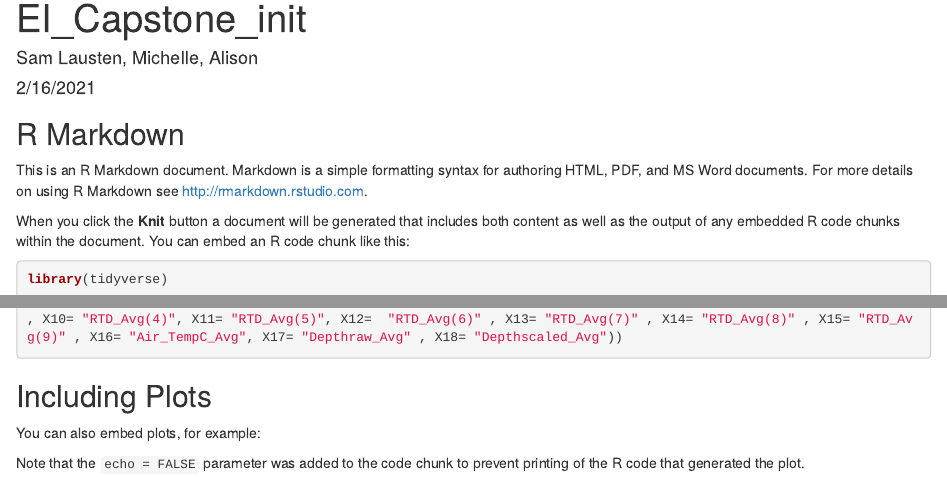
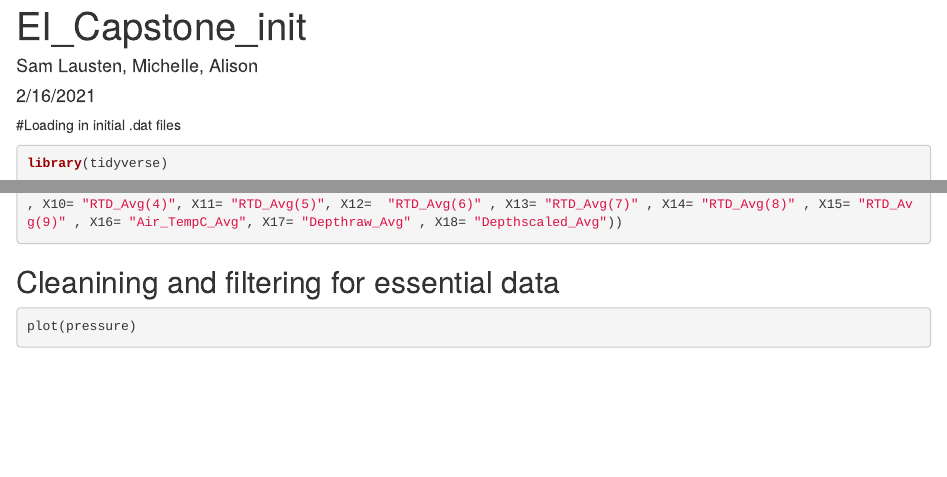
Before and after one commit to jpgannon/EI_Capstone_S21, an R Markdown document (RealTime_Water_Storage/Initial_data_cleaning_plotting.Rmd): the page in a window 1100 px wide, from its top, and a second part further down, joined at a grey line. Rendered offline with R 4.5, knitr and Pandoc, with nearby package versions; the code is not run, so its results and figures are left out.

Commit message:
Dat files ready to be cleaned further - SL

````diff
--- a/RealTime_Water_Storage/Initial_data_cleaning_plotting.Rmd
+++ b/RealTime_Water_Storage/Initial_data_cleaning_plotting.Rmd
@@ -9,11 +9,7 @@ output: html_document
 knitr::opts_chunk$set(echo = TRUE)
 ```
 
-## R Markdown
-
-This is an R Markdown document. Markdown is a simple formatting syntax for authoring HTML, PDF, and MS Word documents. For more details on using R Markdown see <http://rmarkdown.rstudio.com>.
-
-When you click the **Knit** button a document will be generated that includes both content as well as the output of any embedded R code chunks within the document. You can embed an R code chunk like this:
+#Loading in initial .dat files
 
 ```{r loading}
 library(tidyverse)
@@ -56,12 +52,9 @@ ws9_upper_snowdat_hr <- read_csv("RealTime_Water_Storage/Water_table_WS9_WS_9_sn
 
 ```
 
-## Including Plots
+## Cleanining and filtering for essential data
 
-You can also embed plots, for example:
 
-```{r pressure, echo=FALSE}
+```{r cleaning and filtering}
 plot(pressure)
 ```
-
-Note that the `echo = FALSE` parameter was added to the code chunk to prevent printing of the R code that generated the plot.
````
